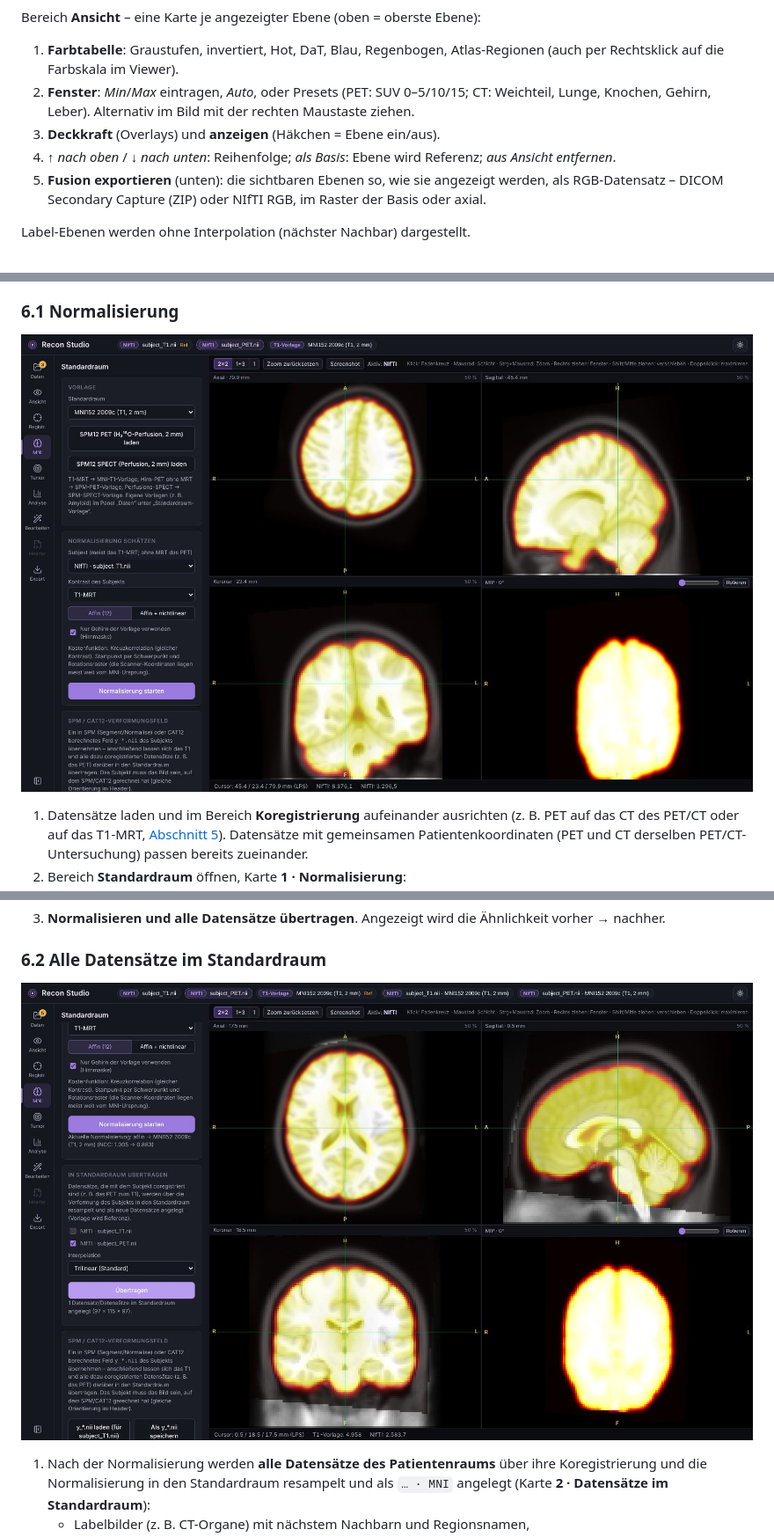
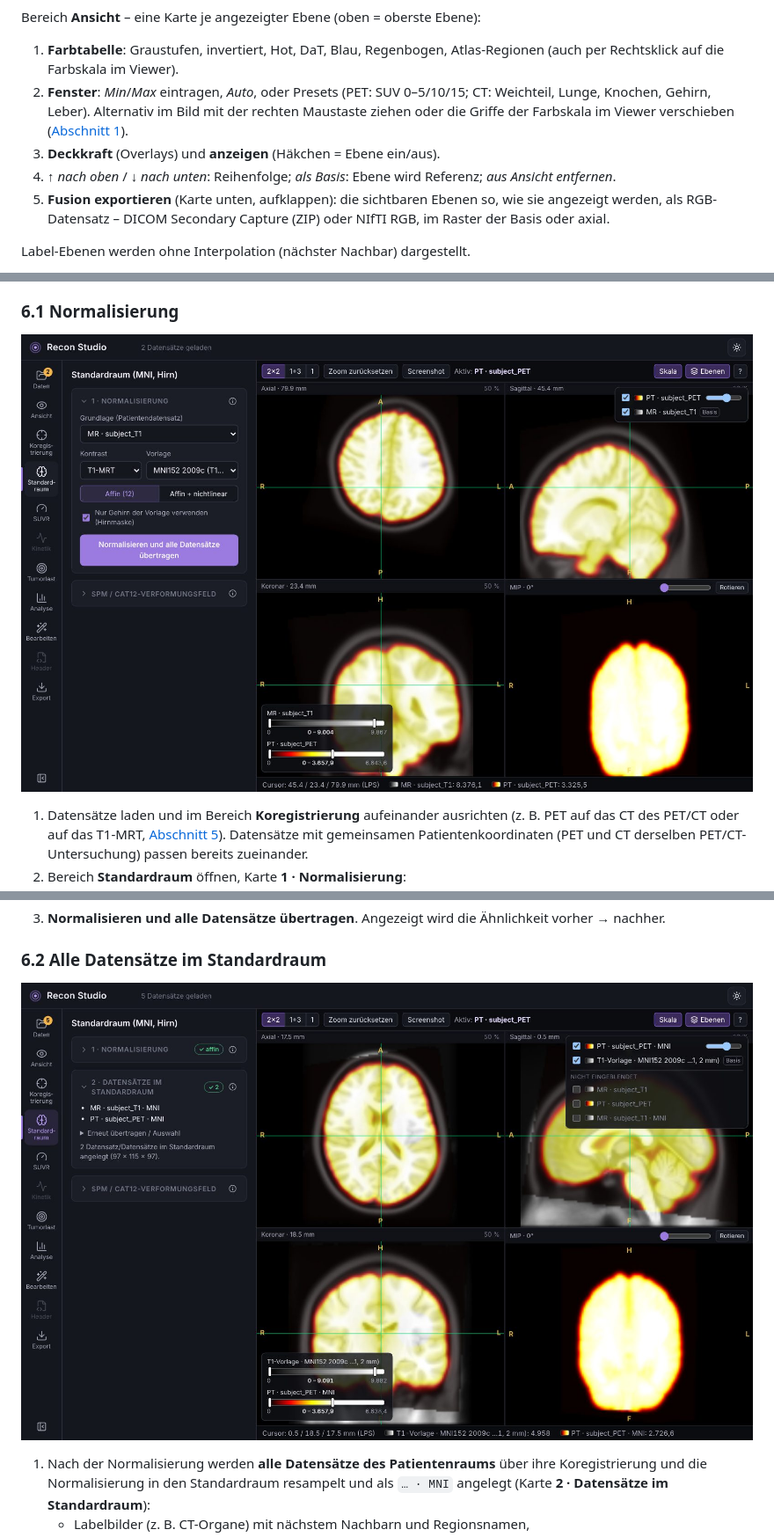
Before and after one commit to jochenhammes/Recon, a Markdown page: MANUAL.md, 3 parts joined by grey strips. Shown at 88% size. Rendered like a GitHub page; pictures changed too: docs/images/14-mni-einstellungen.jpg, docs/images/15-mni-uebertragen.jpg.

```diff
--- a/MANUAL.md
+++ b/MANUAL.md
@@ -149,10 +149,11 @@ Bereich **Ansicht** – eine Karte je angezeigter Ebene (oben = oberste Ebene):
 1. **Farbtabelle**: Graustufen, invertiert, Hot, DaT, Blau, Regenbogen, Atlas-Regionen (auch per Rechtsklick auf
    die Farbskala im Viewer).
 2. **Fenster**: *Min*/*Max* eintragen, *Auto*, oder Presets (PET: SUV 0–5/10/15; CT: Weichteil, Lunge, Knochen,
-   Gehirn, Leber). Alternativ im Bild mit der rechten Maustaste ziehen.
+   Gehirn, Leber). Alternativ im Bild mit der rechten Maustaste ziehen oder die Griffe der Farbskala im Viewer
+   verschieben ([Abschnitt 1](#1-oberfläche)).
 3. **Deckkraft** (Overlays) und **anzeigen** (Häkchen = Ebene ein/aus).
 4. *↑ nach oben* / *↓ nach unten*: Reihenfolge; *als Basis*: Ebene wird Referenz; *aus Ansicht entfernen*.
-5. **Fusion exportieren** (unten): die sichtbaren Ebenen so, wie sie angezeigt werden, als RGB-Datensatz –
+5. **Fusion exportieren** (Karte unten, aufklappen): die sichtbaren Ebenen so, wie sie angezeigt werden, als RGB-Datensatz –
    DICOM Secondary Capture (ZIP) oder NIfTI RGB, im Raster der Basis oder axial.
 
 Label-Ebenen werden ohne Interpolation (nächster Nachbar) dargestellt.
```
Also changed, not shown: other parts of MANUAL.md (+12 -5 lines), 2 other files.
